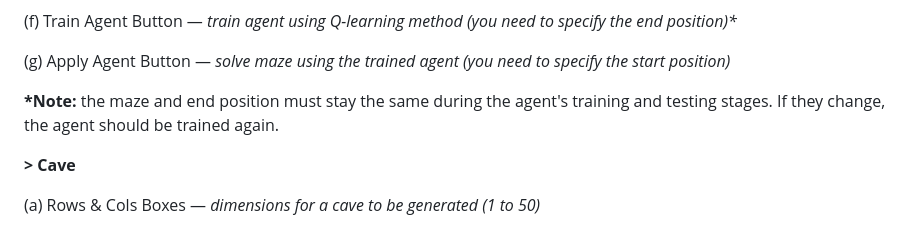
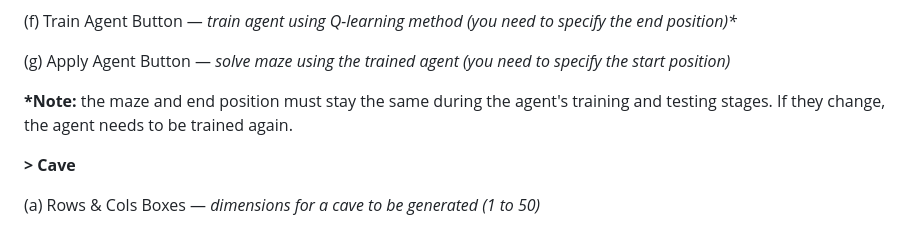
Before and after one commit to JakeTheSillySnake/MazesAndCaves, a Markdown page: README.md, the part around the change. GitHub-like rendering.

```diff
--- a/README.md
+++ b/README.md
@@ -110,7 +110,7 @@ __> Maze__
 
 </br>
 
-__*Note:__ the maze and end position must stay the same during the agent's training and testing stages. If they change, the agent should be trained again.
+__*Note:__ the maze and end position must stay the same during the agent's training and testing stages. If they change, the agent needs to be trained again.
 
 </br>
 
```
